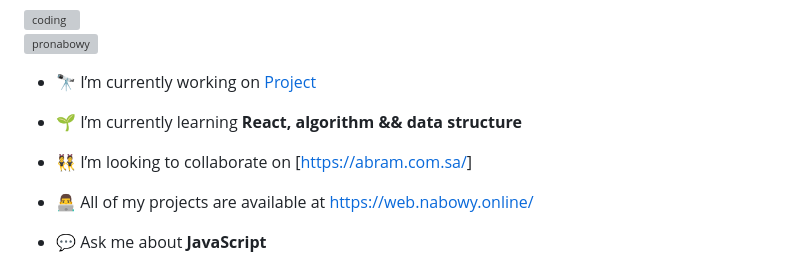
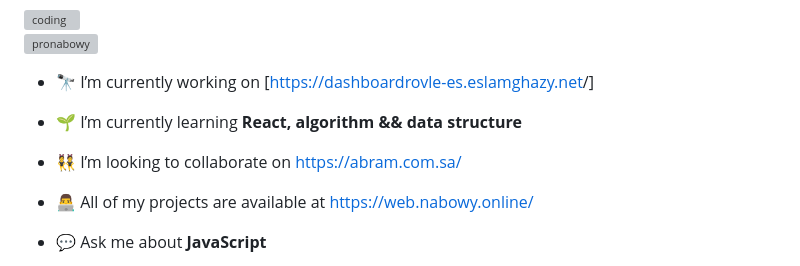
Before and after one commit to ProNabowy/prtoflio_last_version, a Markdown page: README.md, the part around the change. GitHub-like rendering; grey boxes are pictures that could not be loaded.

```diff
--- a/README.md
+++ b/README.md
@@ -5,11 +5,11 @@
 
 <p align="left"> <a href="https://twitter.com/pronabowy" target="blank"><img src="https://img.shields.io/twitter/follow/pronabowy?logo=twitter&style=for-the-badge" alt="pronabowy" /></a> </p>
 
-- 🔭 I’m currently working on [Project]([https://buyigetvapesydney.com/](https://dashboardrovle-es.eslamghazy.net/))
+- 🔭 I’m currently working on [[https://dashboardrovle-es.eslamghazy.net](https://dashboardrovle-es.eslamghazy.net/)/]
 
 - 🌱 I’m currently learning **React, algorithm && data structure**
 
-- 👯 I’m looking to collaborate on [[https://abram.com.sa/](https://abram.com.sa/)]
+- 👯 I’m looking to collaborate on [https://abram.com.sa/](https://abram.com.sa/)
 
 - 👨‍💻 All of my projects are available at [https://web.nabowy.online/](https://web.nabowy.online/)
 
```
